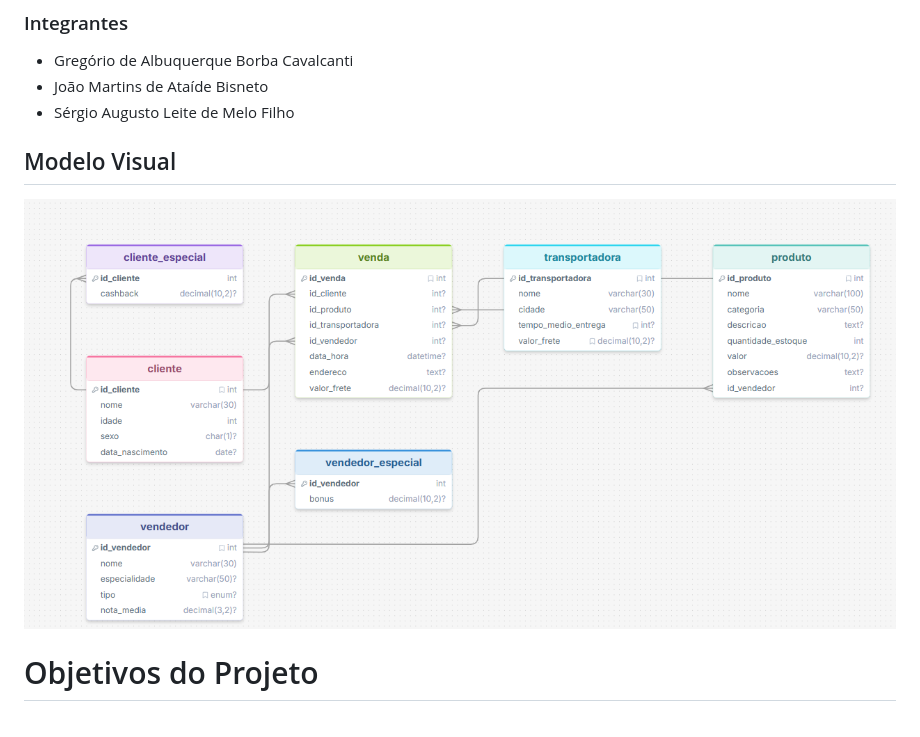
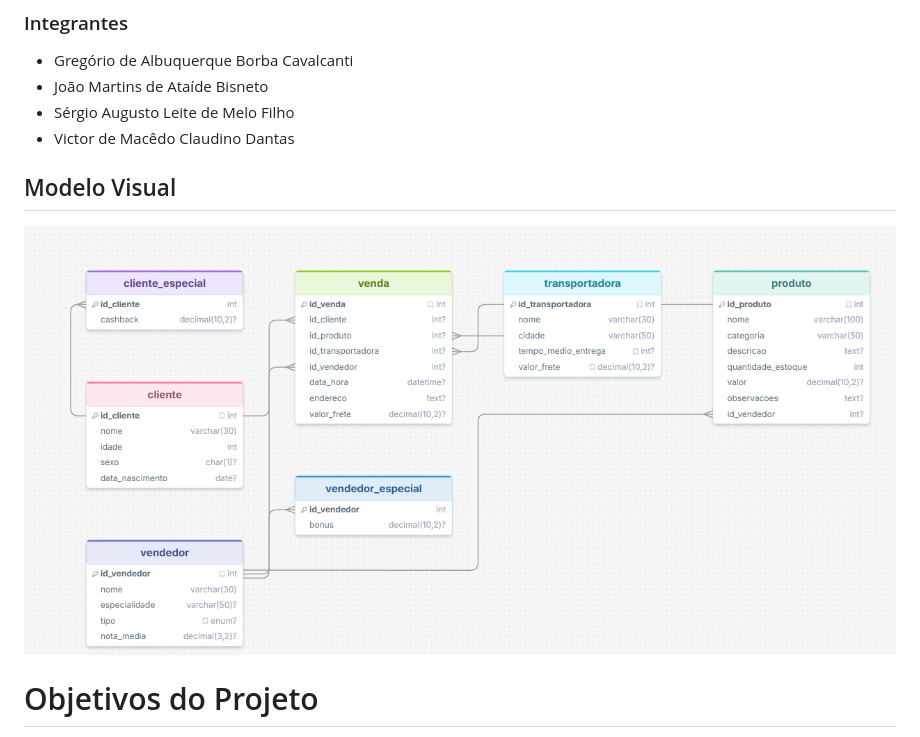
Before and after one commit to victormcdantas02/Projeto-Banco-de-Dados-2, a Markdown page: README.md, the part around the change. Rendered like a GitHub page.

Commit message:
Falou um nome

```diff
--- a/README.md
+++ b/README.md
@@ -9,10 +9,10 @@ O sistema foi modelado seguindo conceitos de banco de dados relacional, integrid
 - Gregório de Albuquerque Borba Cavalcanti
 - João Martins de Ataíde Bisneto
 - Sérgio Augusto Leite de Melo Filho
-
+- Victor de Macêdo Claudino Dantas
 ## Modelo Visual
 
-<img src="/assets/Projeto.png">
+<img src="/assets/Projeto.png" >
 
 
 # Objetivos do Projeto
```
